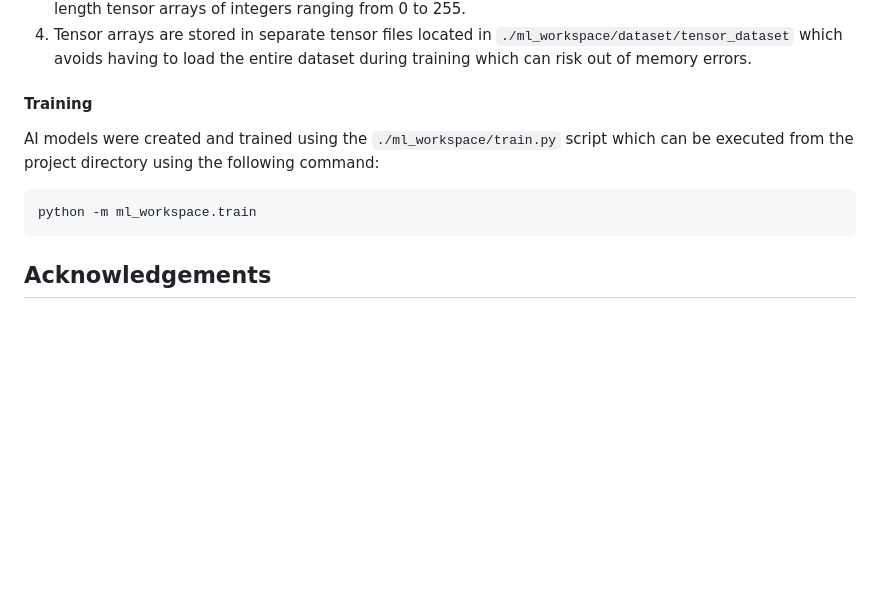
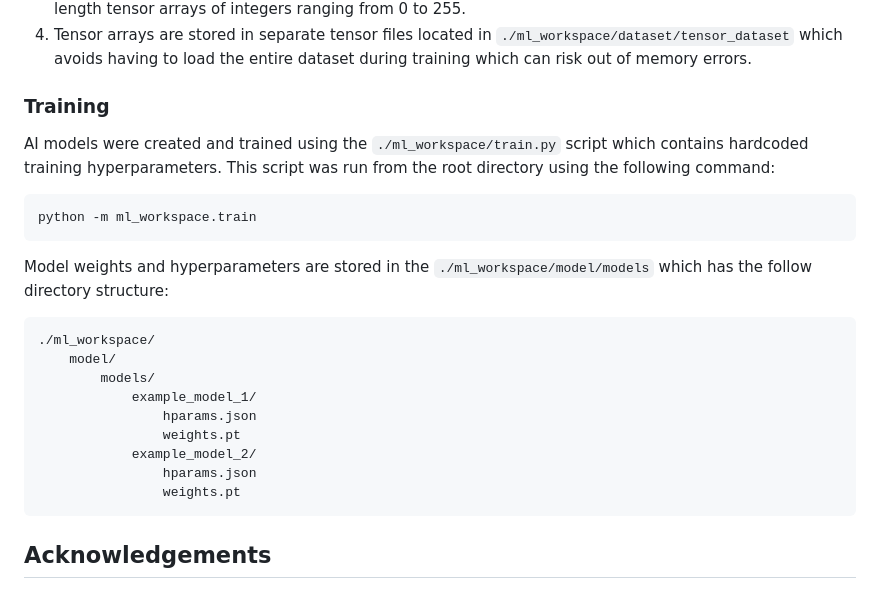
Before and after one commit to chriswee168/ai-file-scanner-app, a Markdown page: README.md, the part around the change. Drawn GitHub-style; blank space fills up the shorter version.

Commit message:
Update minor details on model training

````diff
--- a/README.md
+++ b/README.md
@@ -71,12 +71,25 @@ Below are the steps used to create the byte chunk dataset using the portable exe
 3. All files in `./ml_workspace/dataset/file_dataset` were read as raw byte strings and segmented into fixed length tensor arrays of integers ranging from 0 to 255.
 4. Tensor arrays are stored in separate tensor files located in `./ml_workspace/dataset/tensor_dataset` which avoids having to load the entire dataset during training which can risk out of memory errors.
 
-#### Training
+### Training
 
-AI models were created and trained using the `./ml_workspace/train.py` script which can be executed from the project directory using the following command:
+AI models were created and trained using the `./ml_workspace/train.py` script which contains hardcoded training hyperparameters. This script was run from the root directory using the following command:
 ```
 python -m ml_workspace.train
 ```
+Model weights and hyperparameters are stored in the `./ml_workspace/model/models` which has the follow directory structure:
+```
+./ml_workspace/
+    model/
+        models/
+            example_model_1/
+                hparams.json
+                weights.pt
+            example_model_2/
+                hparams.json
+                weights.pt
+```
+
 
 ## Acknowledgements
 
````
